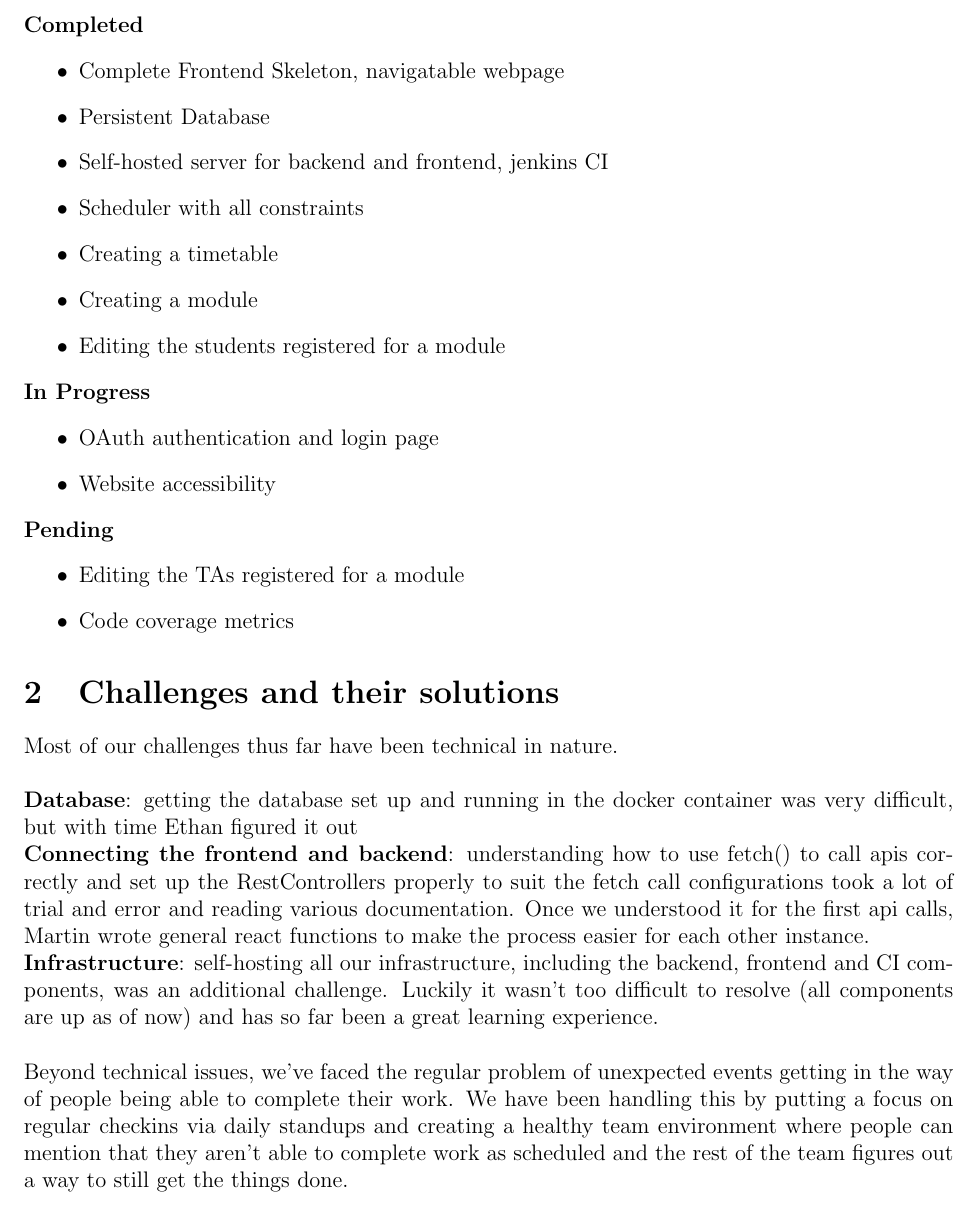
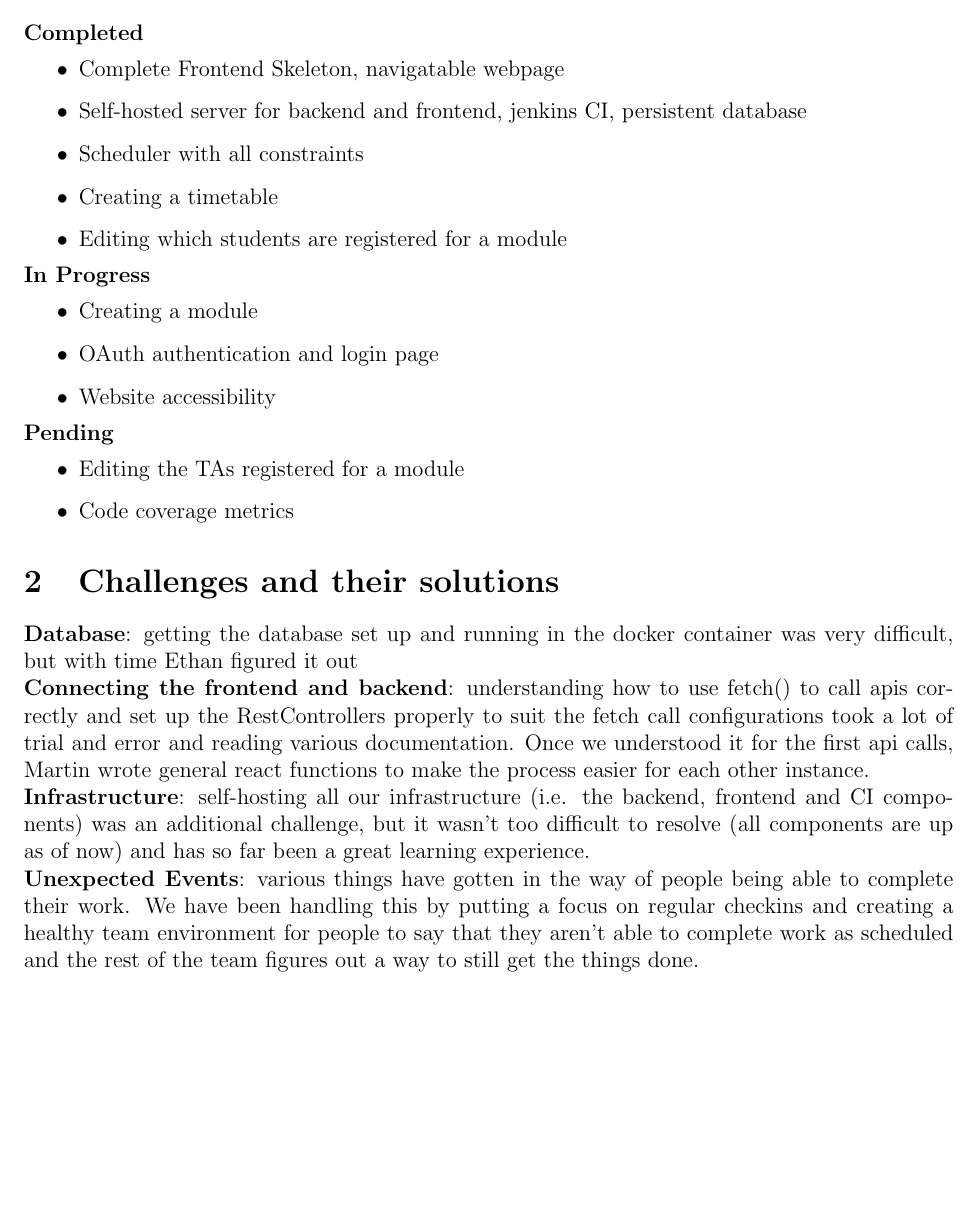
Before and after one commit to Linux-Tech-Tips/swe_2, a LaTeX problem sheet (org/assignments/assignment3/index.tex, which reads org/assignments/assignment3/challenges.tex, org/assignments/assignment3/featureStatus.tex): part of page 2 of 4 before the commit and part of page 2 of 3 after it, cut so that both start at the same text, the shorter picture padded with empty space. Compiled offline with pdfLaTeX.

Commit message:
edited the assignment files to shorten them

```diff
--- a/org/assignments/assignment3/challenges.tex
+++ b/org/assignments/assignment3/challenges.tex
@@ -1,9 +1,6 @@
 \section{Challenges and their solutions}
-Most of our challenges thus far have been technical in nature. \\
-
 \textbf{Database}: getting the database set up and running in the docker container was very difficult, but with time Ethan figured it out \\
 \textbf{Connecting the frontend and backend}: understanding how to use fetch() to call apis correctly and set up the RestControllers properly to suit the fetch call configurations took a lot of trial and error and reading various documentation. Once we understood it for the first api calls, Martin wrote general react functions to make the process easier for each other instance. \\
-\textbf{Infrastructure}: self-hosting all our infrastructure, including the backend, frontend and CI components, was an additional challenge. Luckily it wasn't too difficult to resolve (all components are up as of now) and has so far been a great learning experience. \\
-
-Beyond technical issues, we've faced the regular problem of unexpected events getting in the way of people being able to complete their work.
-We have been handling this by putting a focus on regular checkins via daily standups and creating a healthy team environment where people can mention that they aren't able to complete work as scheduled and the rest of the team figures out a way to still get the things done.
+\textbf{Infrastructure}: self-hosting all our infrastructure (i.e. the backend, frontend and CI components) was an additional challenge, but it wasn't too difficult to resolve (all components are up as of now) and has so far been a great learning experience. \\
+\textbf{Unexpected Events}: various things have gotten in the way of people being able to complete their work.
+We have been handling this by putting a focus on regular checkins and creating a healthy team environment for people to say that they aren't able to complete work as scheduled and the rest of the team figures out a way to still get the things done.
--- a/org/assignments/assignment3/featureStatus.tex
+++ b/org/assignments/assignment3/featureStatus.tex
@@ -3,16 +3,15 @@
 \textbf{Completed}
 \begin{itemize}
 \item Complete Frontend Skeleton, navigatable webpage
-\item Persistent Database
-\item Self-hosted server for backend and frontend, jenkins CI
+\item Self-hosted server for backend and frontend, jenkins CI, persistent database
 \item Scheduler with all constraints
 \item Creating a timetable
-\item Creating a module
-\item Editing the students registered for a module
+\item Editing which students are registered for a module
 \end{itemize}
 
 \textbf{In Progress}
 \begin{itemize}
+\item Creating a module
 \item OAuth authentication and login page
 \item Website accessibility
 \end{itemize}
```
Also changed, not shown: org/assignments/assignment3/assignment3.pdf.
